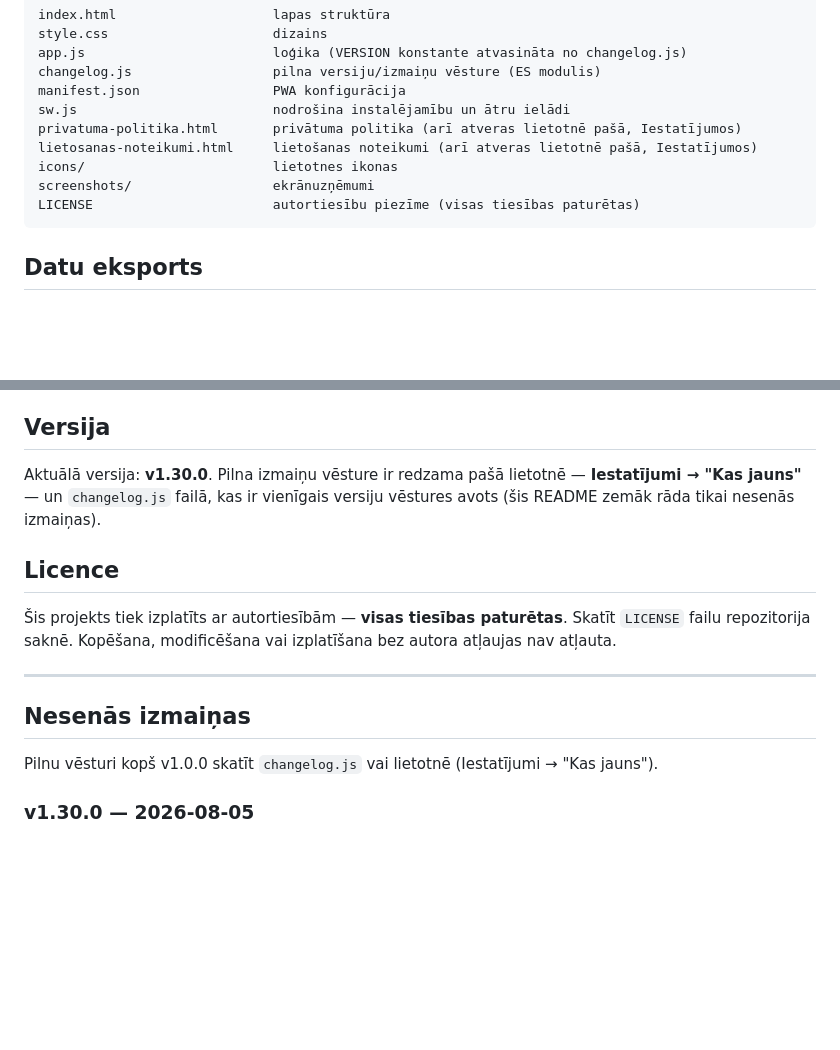
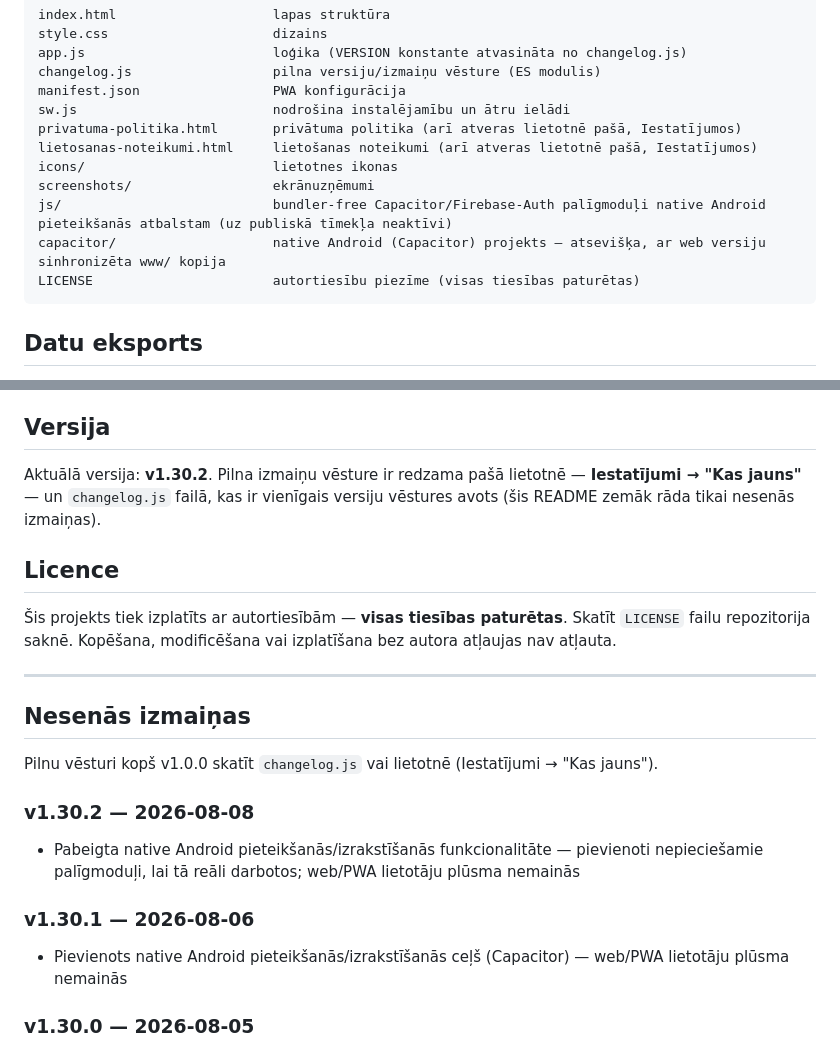
Before and after one commit to Mr-Bir/BudzetsIMT, a Markdown page: README.md, 2 parts joined by grey strips. GitHub-like rendering; blank space fills up the shorter version.

````diff
--- a/README.md
+++ b/README.md
@@ -51,6 +51,8 @@ privatuma-politika.html       privātuma politika (arī atveras lietotnē pašā
 lietosanas-noteikumi.html     lietošanas noteikumi (arī atveras lietotnē pašā, Iestatījumos)
 icons/                        lietotnes ikonas
 screenshots/                  ekrānuzņēmumi
+js/                           bundler-free Capacitor/Firebase-Auth palīgmoduļi native Android pieteikšanās atbalstam (uz publiskā tīmekļa neaktīvi)
+capacitor/                    native Android (Capacitor) projekts — atsevišķa, ar web versiju sinhronizēta www/ kopija
 LICENSE                       autortiesību piezīme (visas tiesības paturētas)
 ```
 
@@ -72,7 +74,7 @@ Rīkjoslas apakšā ir divas eksporta pogas:
 
 ## Versija
 
-Aktuālā versija: **v1.30.0**. Pilna izmaiņu vēsture ir redzama pašā lietotnē — **Iestatījumi → "Kas jauns"** — un `changelog.js` failā, kas ir vienīgais versiju vēstures avots (šis README zemāk rāda tikai nesenās izmaiņas).
+Aktuālā versija: **v1.30.2**. Pilna izmaiņu vēsture ir redzama pašā lietotnē — **Iestatījumi → "Kas jauns"** — un `changelog.js` failā, kas ir vienīgais versiju vēstures avots (šis README zemāk rāda tikai nesenās izmaiņas).
 
 ## Licence
 
@@ -83,6 +85,12 @@ Aktuālā versija: **v1.30.0**. Pilna izmaiņu vēsture ir redzama pašā lietot
 ## Nesenās izmaiņas
 
 Pilnu vēsturi kopš v1.0.0 skatīt `changelog.js` vai lietotnē (Iestatījumi → "Kas jauns").
+
+### v1.30.2 — 2026-08-08
+- Pabeigta native Android pieteikšanās/izrakstīšanās funkcionalitāte — pievienoti nepieciešamie palīgmoduļi, lai tā reāli darbotos; web/PWA lietotāju plūsma nemainās
+
+### v1.30.1 — 2026-08-06
+- Pievienots native Android pieteikšanās/izrakstīšanās ceļš (Capacitor) — web/PWA lietotāju plūsma nemainās
 
 ### v1.30.0 — 2026-08-05
 - Privātuma politika un Lietošanas noteikumi tagad atveras lietotnē pašā (modālī), nevis jaunā pārlūka cilnē
````
